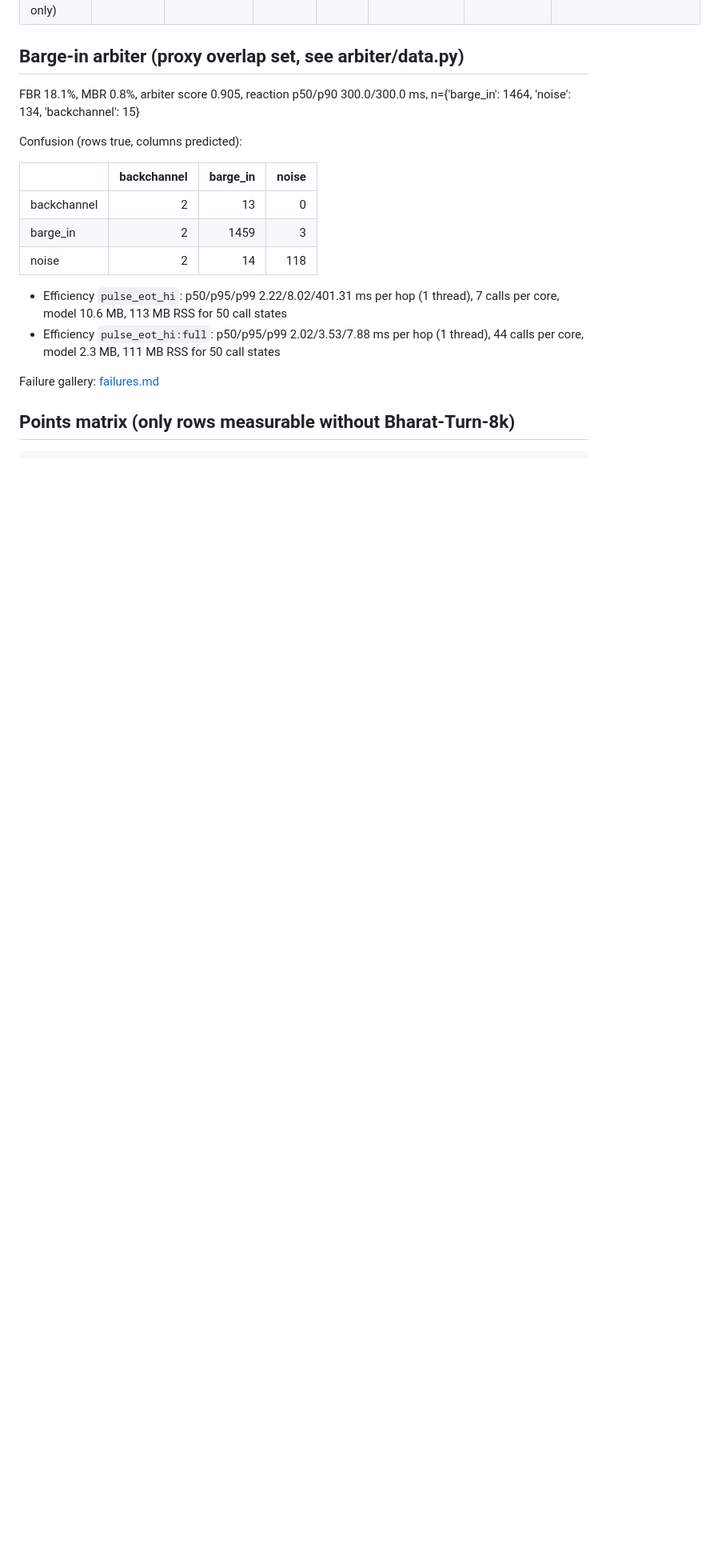
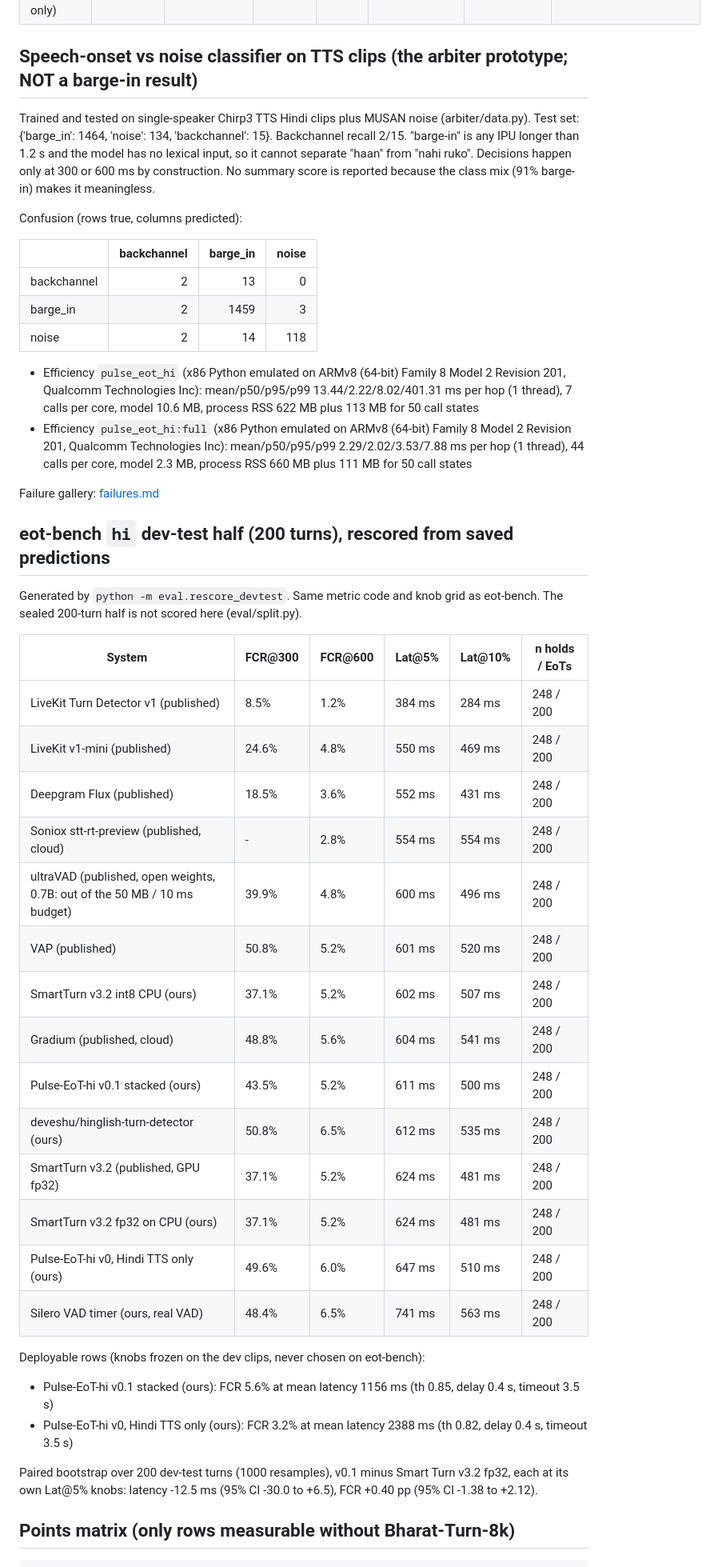
Before and after one commit to Vision-jarvis/smallest-eot, a Markdown page: results/report.md, the part around one of its changes. Shown at 80% size. GitHub-like rendering; blank space fills up the shorter version.

```diff
--- a/results/report.md
+++ b/results/report.md
@@ -89,9 +94,9 @@ Rows marked *published* are recomputed by our metrics code from LiveKit's commit
 | Pulse-EoT-hi v0.1, dev-frozen knobs                           |       0.850 |          0.400 |     3.500 | 0.103 |          1.107 |         3.500 |                    0.043 |
 | Pulse-EoT-hi v0.1, test Lat@5% knobs (oracle, reference only) |       0.410 |          0.600 |     1.000 | 0.047 |          0.625 |         0.810 |                    0.065 |
 
-## Barge-in arbiter (proxy overlap set, see arbiter/data.py)
+## Speech-onset vs noise classifier on TTS clips (the arbiter prototype; NOT a barge-in result)
 
-FBR 18.1%, MBR 0.8%, arbiter score 0.905, reaction p50/p90 300.0/300.0 ms, n={'barge_in': 1464, 'noise': 134, 'backchannel': 15}
+Trained and tested on single-speaker Chirp3 TTS Hindi clips plus MUSAN noise (arbiter/data.py). Test set: {'barge_in': 1464, 'noise': 134, 'backchannel': 15}. Backchannel recall 2/15. "barge-in" is any IPU longer than 1.2 s and the model has no lexical input, so it cannot separate "haan" from "nahi ruko". Decisions happen only at 300 or 600 ms by construction. No summary score is reported because the class mix (91% barge-in) makes it meaningless.
 
 Confusion (rows true, columns predicted):
 
@@ -101,10 +106,39 @@ Confusion (rows true, columns predicted):
 | barge_in    |             2 |       1459 |       3 |
 | noise       |             2 |         14 |     118 |
 
-- Efficiency `pulse_eot_hi`: p50/p95/p99 2.22/8.02/401.31 ms per hop (1 thread), 7 calls per core, model 10.6 MB, 113 MB RSS for 50 call states
-- Efficiency `pulse_eot_hi:full`: p50/p95/p99 2.02/3.53/7.88 ms per hop (1 thread), 44 calls per core, model 2.3 MB, 111 MB RSS for 50 call states
+- Efficiency `pulse_eot_hi` (x86 Python emulated on ARMv8 (64-bit) Family 8 Model 2 Revision 201, Qualcomm Technologies Inc): mean/p50/p95/p99 13.44/2.22/8.02/401.31 ms per hop (1 thread), 7 calls per core, model 10.6 MB, process RSS 622 MB plus 113 MB for 50 call states
+- Efficiency `pulse_eot_hi:full` (x86 Python emulated on ARMv8 (64-bit) Family 8 Model 2 Revision 201, Qualcomm Technologies Inc): mean/p50/p95/p99 2.29/2.02/3.53/7.88 ms per hop (1 thread), 44 calls per core, model 2.3 MB, process RSS 660 MB plus 111 MB for 50 call states
 
 Failure gallery: [failures.md](failures.md)
+
+## eot-bench `hi` dev-test half (200 turns), rescored from saved predictions
+
+Generated by `python -m eval.rescore_devtest`. Same metric code and knob grid as eot-bench. The sealed 200-turn half is not scored here (eval/split.py).
+
+| System | FCR@300 | FCR@600 | Lat@5% | Lat@10% | n holds / EoTs |
+|---|---|---|---|---|---|
+| LiveKit Turn Detector v1 (published) | 8.5% | 1.2% | 384 ms | 284 ms | 248 / 200 |
+| LiveKit v1-mini (published) | 24.6% | 4.8% | 550 ms | 469 ms | 248 / 200 |
+| Deepgram Flux (published) | 18.5% | 3.6% | 552 ms | 431 ms | 248 / 200 |
+| Soniox stt-rt-preview (published, cloud) | - | 2.8% | 554 ms | 554 ms | 248 / 200 |
+| ultraVAD (published, open weights, 0.7B: out of the 50 MB / 10 ms budget) | 39.9% | 4.8% | 600 ms | 496 ms | 248 / 200 |
+| VAP (published) | 50.8% | 5.2% | 601 ms | 520 ms | 248 / 200 |
+| SmartTurn v3.2 int8 CPU (ours) | 37.1% | 5.2% | 602 ms | 507 ms | 248 / 200 |
+| Gradium (published, cloud) | 48.8% | 5.6% | 604 ms | 541 ms | 248 / 200 |
+| Pulse-EoT-hi v0.1 stacked (ours) | 43.5% | 5.2% | 611 ms | 500 ms | 248 / 200 |
+| deveshu/hinglish-turn-detector (ours) | 50.8% | 6.5% | 612 ms | 535 ms | 248 / 200 |
+| SmartTurn v3.2 (published, GPU fp32) | 37.1% | 5.2% | 624 ms | 481 ms | 248 / 200 |
+| SmartTurn v3.2 fp32 on CPU (ours) | 37.1% | 5.2% | 624 ms | 481 ms | 248 / 200 |
+| Pulse-EoT-hi v0, Hindi TTS only (ours) | 49.6% | 6.0% | 647 ms | 510 ms | 248 / 200 |
+| Silero VAD timer (ours, real VAD) | 48.4% | 6.5% | 741 ms | 563 ms | 248 / 200 |
+
+Deployable rows (knobs frozen on the dev clips, never chosen on eot-bench):
+
+- Pulse-EoT-hi v0.1 stacked (ours): FCR 5.6% at mean latency 1156 ms (th 0.85, delay 0.4 s, timeout 3.5 s)
+- Pulse-EoT-hi v0, Hindi TTS only (ours): FCR 3.2% at mean latency 2388 ms (th 0.82, delay 0.4 s, timeout 3.5 s)
+
+Paired bootstrap over 200 dev-test turns (1000 resamples), v0.1 minus Smart Turn v3.2 fp32, each at its own Lat@5% knobs: latency -12.5 ms (95% CI -30.0 to +6.5), FCR +0.40 pp (95% CI -1.38 to +2.12).
+
 
 ## Points matrix (only rows measurable without Bharat-Turn-8k)
 
```
Also changed, not shown: other parts of results/report.md (+22 -17 lines), results/pareto_eot_bench_hi.png, 1 other file.
